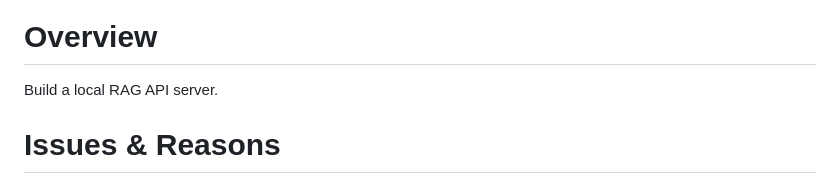
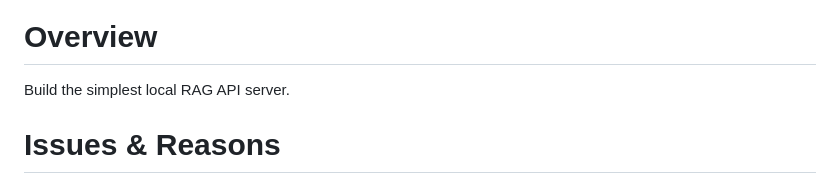
Before and after one commit to hidao80/bit-rag, a Markdown page: docs/README.md, the part around the change. Rendered like a GitHub page.

Commit message:
:recycle: Update README.md to clarify the description of the local RAG API server

```diff
--- a/docs/README.md
+++ b/docs/README.md
@@ -9,7 +9,7 @@
 
 # Overview
 
-Build a local RAG API server.
+Build the simplest local RAG API server.
 
 # Issues & Reasons
 
```
